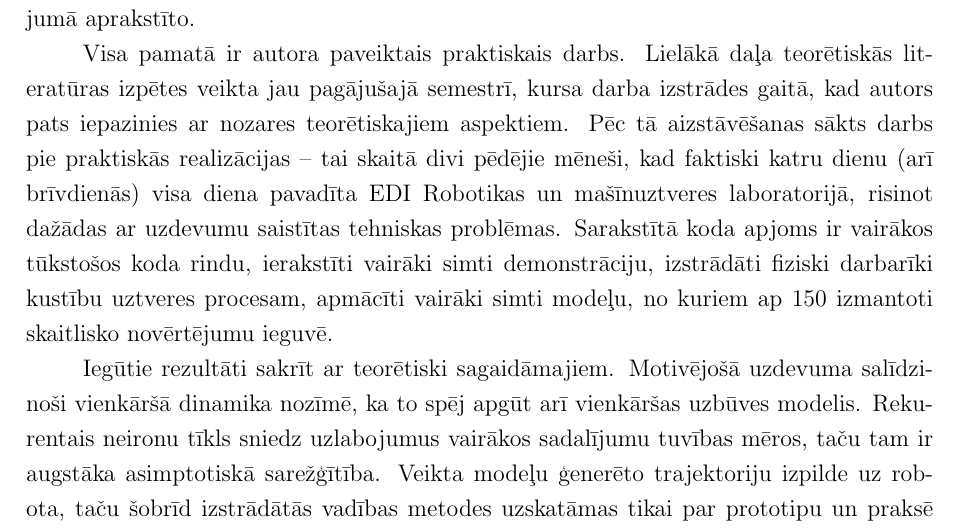
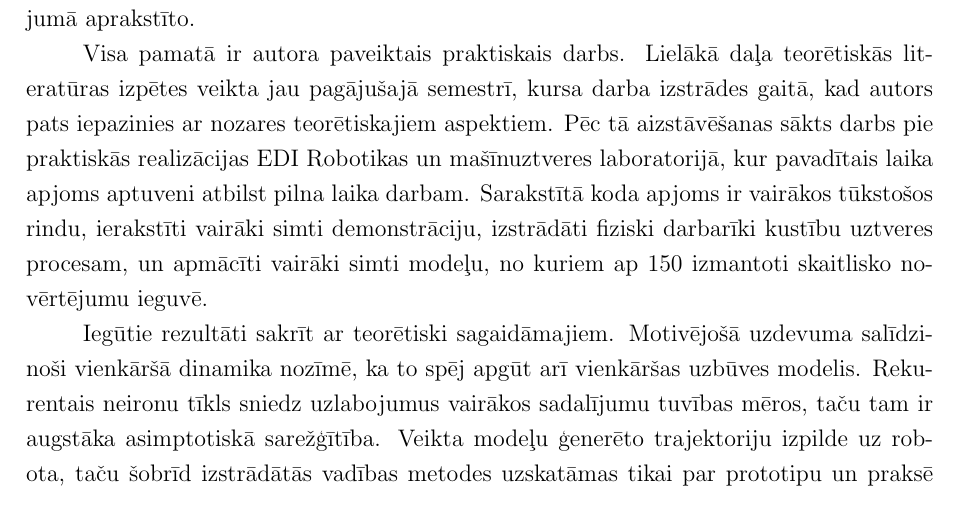
Before and after one commit to peteris-racinskis/masters, a LaTeX document (tex-gd/MAG_GD_Racinskis_pr20015.tex): part of page 4 of 84, cut so that both start at the same text. Compiled offline with pdfLaTeX.

Commit message:
update conclusions, fix autoref again

```diff
--- a/tex-gd/MAG_GD_Racinskis_pr20015.tex
+++ b/tex-gd/MAG_GD_Racinskis_pr20015.tex
@@ -91,7 +91,7 @@ Darbā izmantots 81 literatūras avots, tai skaitā 27 raksti zinātniskajos žu
 
 Problēmas praktiskais risinājums ir aprakstīts detalizēti -- 28 lappuses veltītas iz-strādāto rīku un metožu aprakstam. Tā ietvaros paskaidroti: izdarītie lēmumi par izmantojamajām tehnoloģijām; modeļu arhitektūra, formāts, tehniskā realizācija; datu priekšapstrādes un pēcapstrādes procesi, to izpildījums. Dotas atsauces uz publiski pieejamiem pirmkoda un datu repozitorijiem, paskaidrota un matemātiski pamatota koda darbība. Kur nepieciešams, teksts papildināts ar attēliem, lai viestu skaidrību par stāstī-jumā aprakstīto.
 
-Visa pamatā ir autora paveiktais praktiskais darbs. Lielākā daļa teorētiskās literatūras izpētes veikta jau pagājušajā semestrī, kursa darba izstrādes gaitā, kad autors pats iepazinies ar nozares teorētiskajiem aspektiem. Pēc tā aizstāvēšanas sākts darbs pie praktiskās realizācijas -- tai skaitā divi pēdējie mēneši, kad faktiski katru dienu (arī brīvdienās) visa diena pavadīta EDI Robotikas un mašīnuztveres laboratorijā, risinot dažādas ar uzdevumu saistītas tehniskas problēmas. Sarakstītā koda apjoms ir vairākos tūkstošos koda rindu, ierakstīti vairāki simti demonstrāciju, izstrādāti fiziski darbarīki kustību uztveres procesam, apmācīti vairāki simti modeļu, no kuriem ap 150 izmantoti skaitlisko novērtējumu ieguvē.
+Visa pamatā ir autora paveiktais praktiskais darbs. Lielākā daļa teorētiskās literatūras izpētes veikta jau pagājušajā semestrī, kursa darba izstrādes gaitā, kad autors pats iepazinies ar nozares teorētiskajiem aspektiem. Pēc tā aizstāvēšanas sākts darbs pie praktiskās realizācijas EDI Robotikas un mašīnuztveres laboratorijā, kur pavadītais laika apjoms aptuveni atbilst pilna laika darbam. Sarakstītā koda apjoms ir vairākos tūkstošos rindu, ierakstīti vairāki simti demonstrāciju, izstrādāti fiziski darbarīki kustību uztveres procesam, un apmācīti vairāki simti modeļu, no kuriem ap 150 izmantoti skaitlisko no-vērtējumu ieguvē.
 
 Iegūtie rezultāti sakrīt ar teorētiski sagaidāmajiem. Motivējošā uzdevuma salīdzi-noši vienkāršā dinamika nozīmē, ka to spēj apgūt arī vienkāršas uzbūves modelis. Reku-rentais neironu tīkls sniedz uzlabojumus vairākos sadalījumu tuvības mēros, taču tam ir augstāka asimptotiskā sarežģītība. Veikta modeļu ģenerēto trajektoriju izpilde uz robota, taču šobrīd izstrādātās vadības metodes uzskatāmas tikai par prototipu un praksē izmantojamas vēl nav.
 
```
